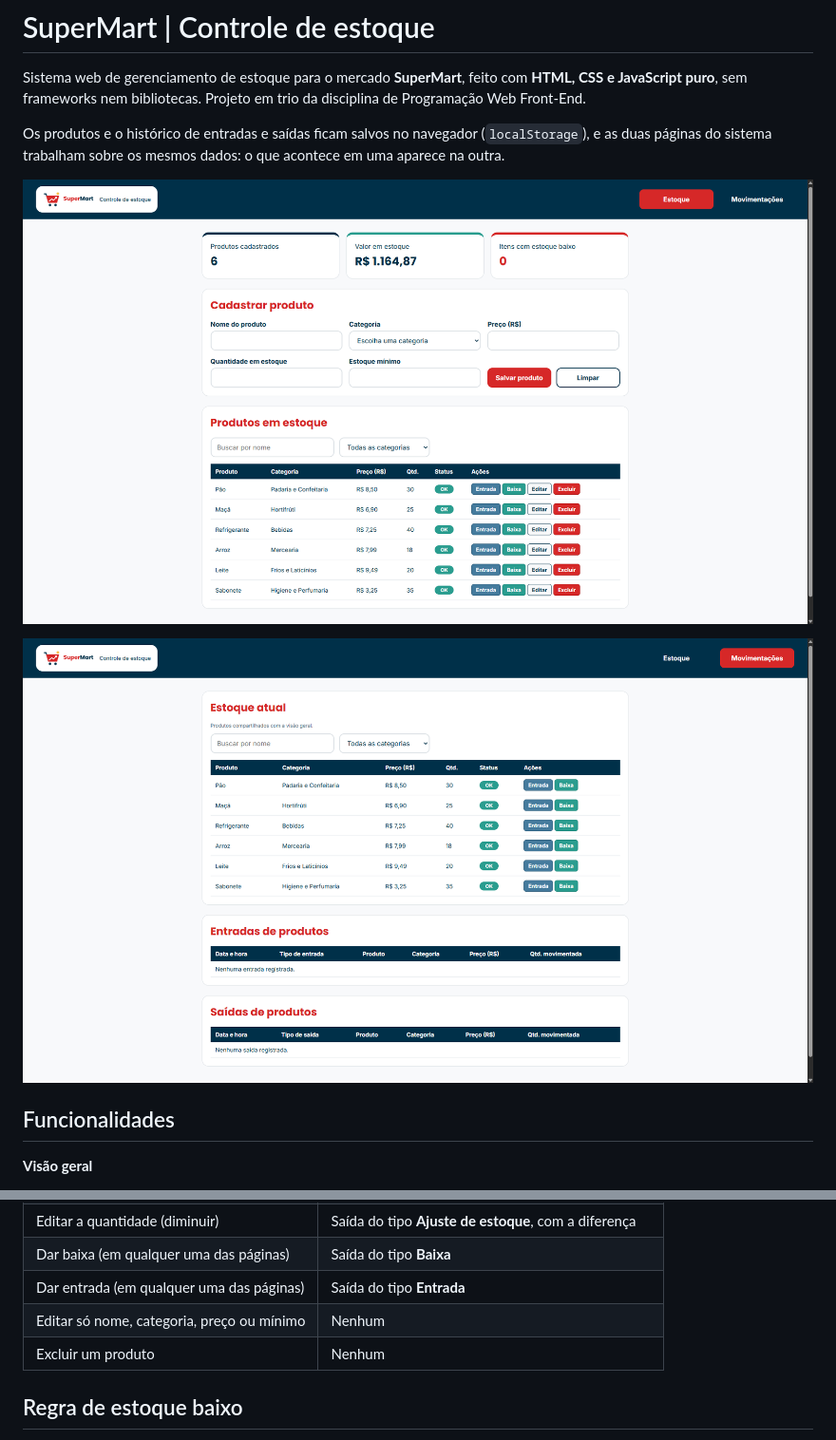
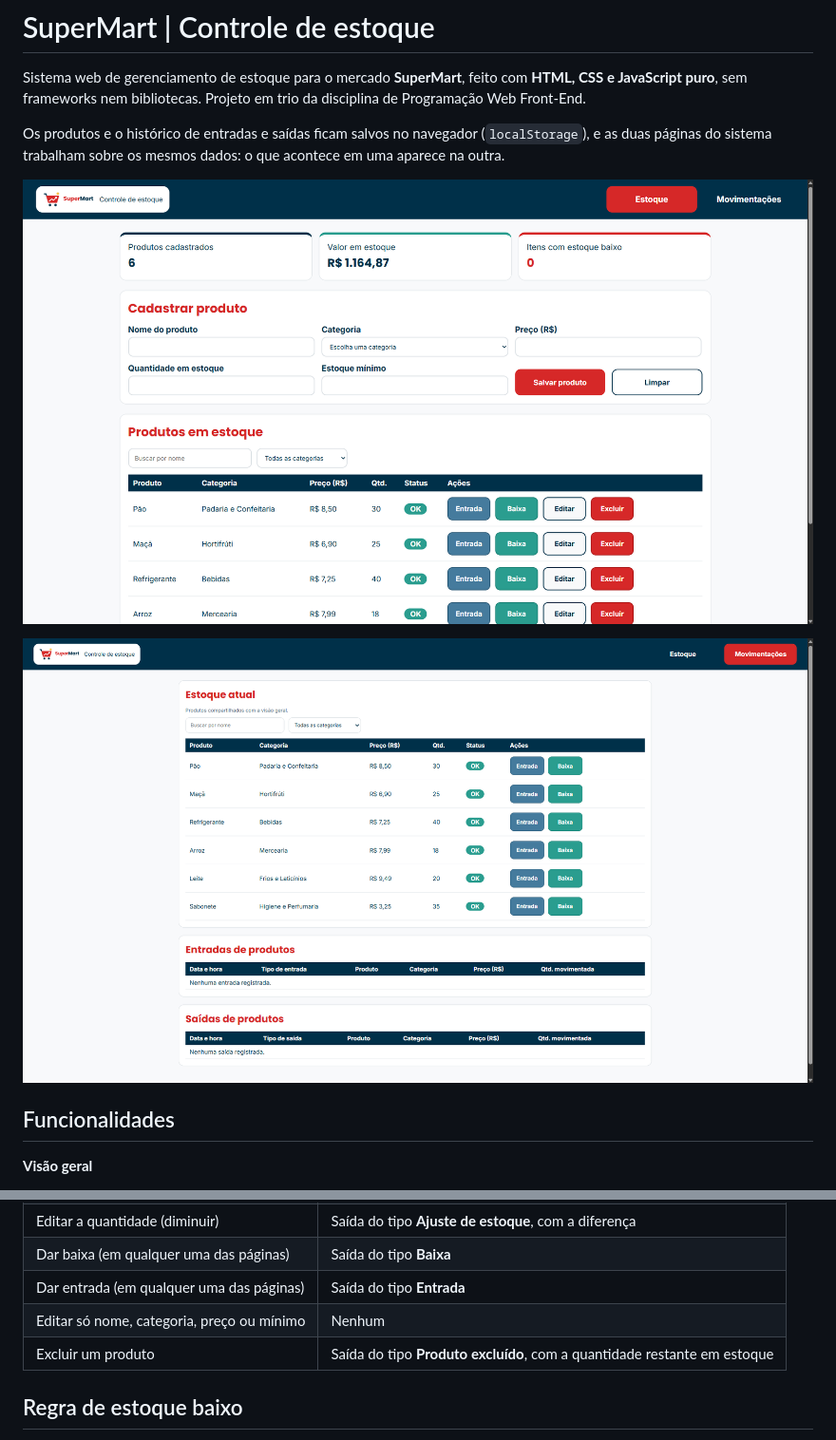
Before and after one commit to bandeiramalu/supermart-estoque, a Markdown page: README.md, 2 parts joined by grey strips. Shown at 95% size. Drawn GitHub-style; pictures changed too: docs/movimentacoes.png, docs/visao_geral.png.

```diff
--- a/README.md
+++ b/README.md
@@ -40,7 +40,7 @@ Toda ação que muda o estoque gera, quando for o caso, um registro em **Movimen
 | Dar baixa (em qualquer uma das páginas) | Saída do tipo **Baixa** |
 | Dar entrada (em qualquer uma das páginas) | Saída do tipo **Entrada** |
 | Editar só nome, categoria, preço ou mínimo | Nenhum |
-| Excluir um produto | Nenhum |
+| Excluir um produto | Saída do tipo **Produto excluído**, com a quantidade restante em estoque |
 
 ## Regra de estoque baixo
 
```
Also changed, not shown: 4 other files.
